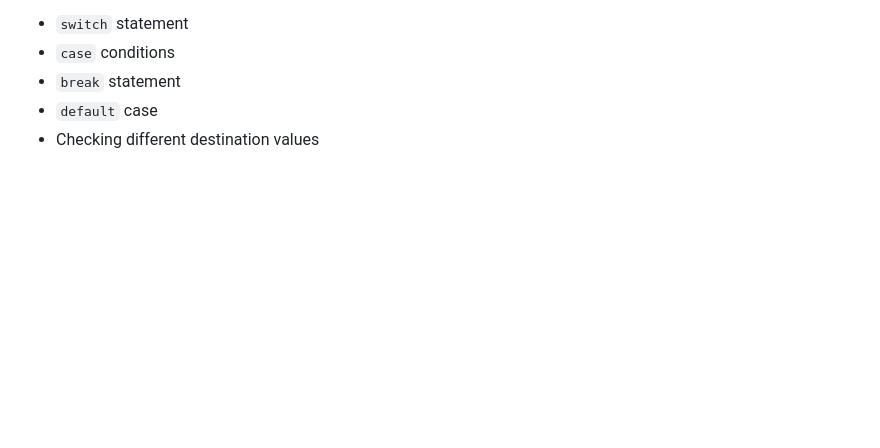
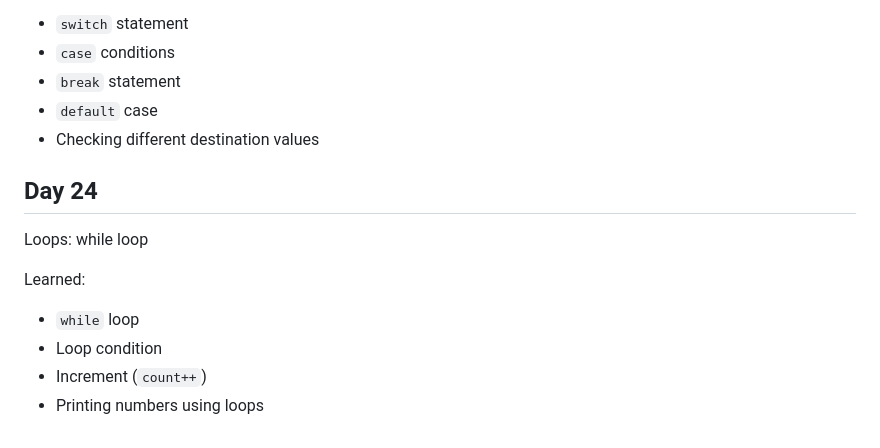
Before and after one commit to Mayur8180/fullstack-journey-2026, a Markdown page: README.md, the part around the change. Drawn GitHub-style; blank space fills up the shorter version.

```diff
--- a/README.md
+++ b/README.md
@@ -226,3 +226,12 @@ Learned:
 - `break` statement
 - `default` case
 - Checking different destination values
+
+## Day 24
+Loops: while loop
+
+Learned:
+- `while` loop
+- Loop condition
+- Increment (`count++`)
+- Printing numbers using loops
```
